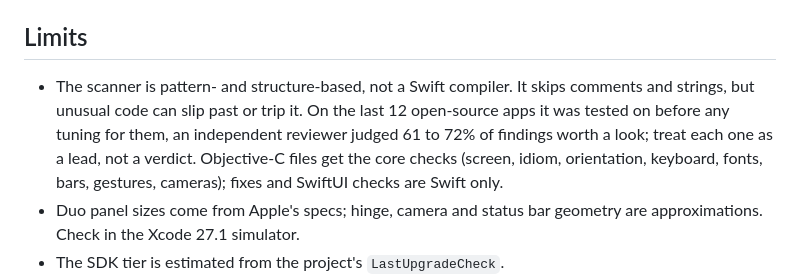
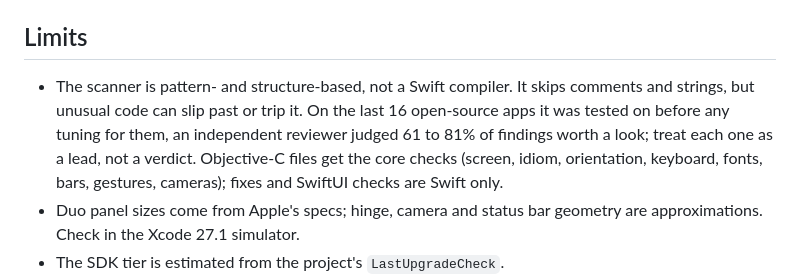
Before and after one commit to espada1201/duo-ready, a Markdown page: README.md, the part around the change. Rendered like a GitHub page.

Commit message:
README: update the measured hit rate
Co-Authored-By: Claude Opus 5.5 (1M context) <noreply@anthropic.com>
Claude-Session: https://claude.ai/code/session_01D2bzAdR6aMUmnvLJjbKgbk

```diff
--- a/README.md
+++ b/README.md
@@ -42,7 +42,7 @@ Fixes come in two kinds. *Safe fixes* are Apple's own before/after rewrites, off
 
 ## Limits
 
-- The scanner is pattern- and structure-based, not a Swift compiler. It skips comments and strings, but unusual code can slip past or trip it. On the last 12 open-source apps it was tested on before any tuning for them, an independent reviewer judged 61 to 72% of findings worth a look; treat each one as a lead, not a verdict. Objective-C files get the core checks (screen, idiom, orientation, keyboard, fonts, bars, gestures, cameras); fixes and SwiftUI checks are Swift only.
+- The scanner is pattern- and structure-based, not a Swift compiler. It skips comments and strings, but unusual code can slip past or trip it. On the last 16 open-source apps it was tested on before any tuning for them, an independent reviewer judged 61 to 81% of findings worth a look; treat each one as a lead, not a verdict. Objective-C files get the core checks (screen, idiom, orientation, keyboard, fonts, bars, gestures, cameras); fixes and SwiftUI checks are Swift only.
 - Duo panel sizes come from Apple's specs; hinge, camera and status bar geometry are approximations. Check in the Xcode 27.1 simulator.
 - The SDK tier is estimated from the project's `LastUpgradeCheck`.
 - Tests, mocks, Xcode previews, `#if DEBUG` code, fallbacks for iOS versions older than Duo's, widgets, watch, Mac, TV and extension targets (and `#if os(...)` branches for them), build scripts, example apps and vendored folders (Pods, Carthage, Third Party, build) are skipped: Duo users never see them. Deployment targets are read from the Xcode project, `.xcconfig` files and XcodeGen specs.
```
